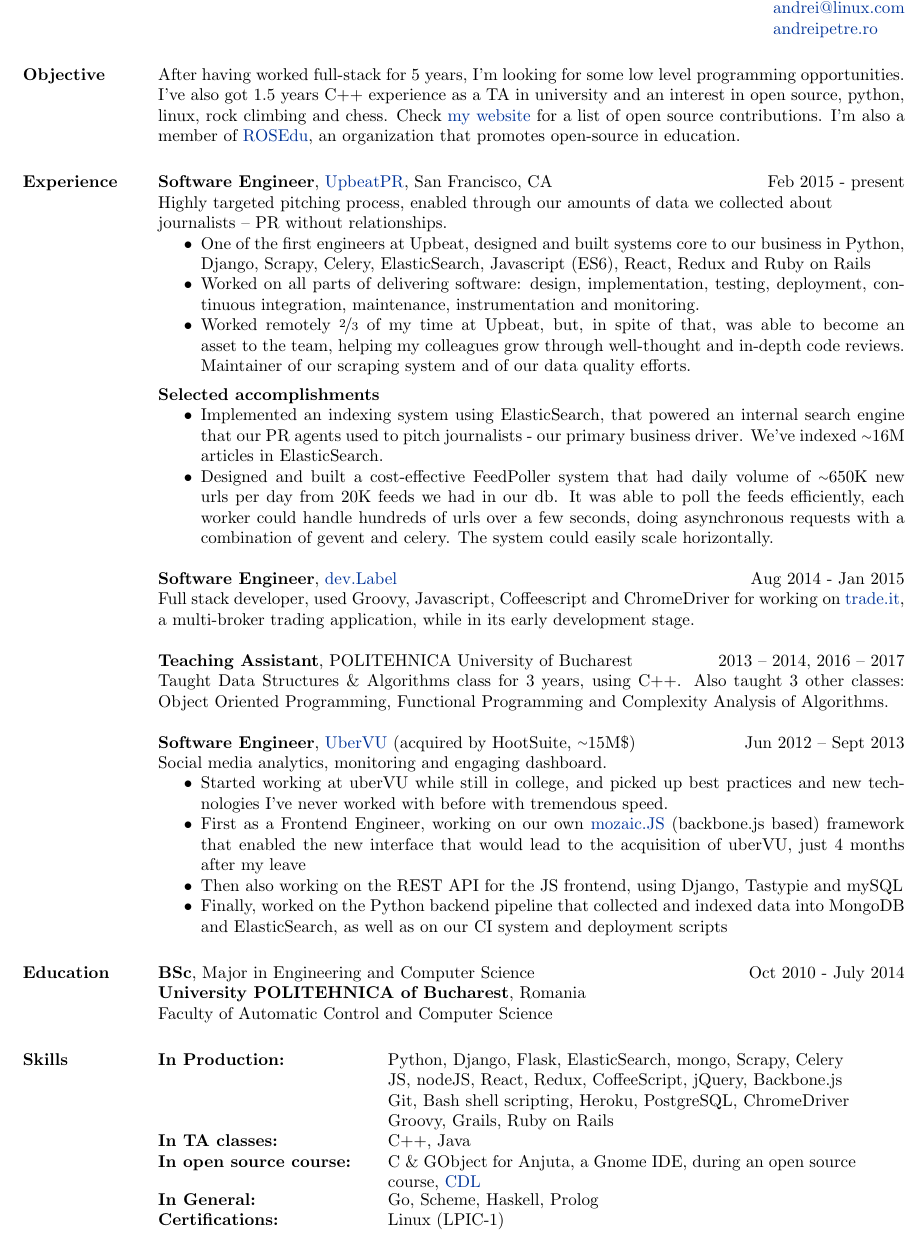
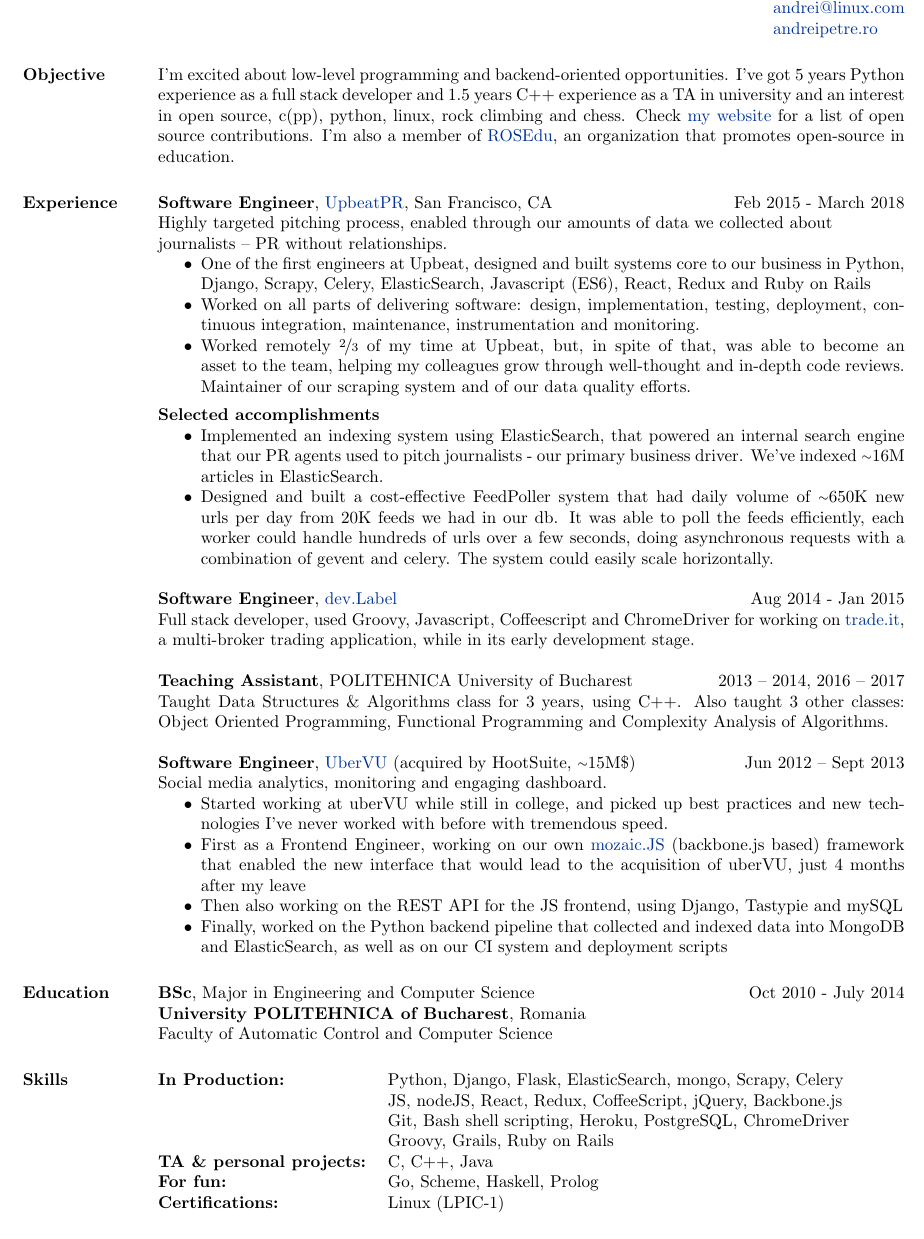
Before and after one commit to andreip/andreip.github.io, a LaTeX CV (resume/resume.tex): part of the page, cut so that both start at the same text. Compiled offline with pdfLaTeX.

Commit message:
Update resume wording.

```diff
--- a/resume/resume.tex
+++ b/resume/resume.tex
@@ -40,13 +40,13 @@
     % Objective
     \section{Objective}
 
-After having worked full-stack for 5 years, I'm looking for some low level programming opportunities. I've also got 1.5 years C++ experience as a TA in university and an interest in open source, python, linux, rock climbing and chess. Check \href{http://andreipetre.ro}{my website} for a list of open source contributions. I'm also a member of \href{http://rosedu.org}{ROSEdu}, an organization that promotes open-source in education.
+I'm excited about low-level programming and backend-oriented opportunities. I've got 5 years Python experience as a full stack developer and 1.5 years C++ experience as a TA in university and an interest in open source, c(pp), python, linux, rock climbing and chess. Check \href{http://andreipetre.ro}{my website} for a list of open source contributions. I'm also a member of \href{http://rosedu.org}{ROSEdu}, an organization that promotes open-source in education.
 
     %__________________________________________________________________________________________________________________
     % Professional Experience
 \section{Experience}
 
-\textbf{Software Engineer}, \href{http://upbeatpr.com}{UpbeatPR}, San Francisco, CA\hfill Feb 2015 - present\\
+\textbf{Software Engineer}, \href{http://upbeatpr.com}{UpbeatPR}, San Francisco, CA\hfill Feb 2015 - March 2018\\
 Highly targeted pitching process, enabled through our amounts of data we collected about\\ journalists -- PR without relationships.
 \begin{itemize} \itemsep -2pt  % reduce space between items
 	\item One of the first engineers at Upbeat, designed and built systems core to our business in Python, Django, Scrapy, Celery, ElasticSearch, Javascript (ES6), React, Redux and Ruby on Rails
@@ -107,9 +107,9 @@
     				& JS, nodeJS, React, Redux, CoffeeScript, jQuery, Backbone.js\\
                     & Git, Bash shell scripting, Heroku, PostgreSQL, ChromeDriver\\
                     & Groovy, Grails, Ruby on Rails\\
-\bf{In TA classes:} & C++, Java\\
-\bf{In open source course:} & C \& GObject for Anjuta, a Gnome IDE, during an open source course, \href{http://cdl.rosedu.org/}{CDL}\\
-\bf{In General:} & Go, Scheme, Haskell, Prolog\\
+\bf{TA \& personal projects:} & C, C++, Java\\
+% \bf{In open source course:} & C \& GObject for Anjuta, a Gnome IDE, during an open source course, \href{http://cdl.rosedu.org/}{CDL}\\
+\bf{For fun:} & Go, Scheme, Haskell, Prolog\\
 \bf{Certifications:} & Linux (LPIC-1)
 \end{tabular}
 
```
Also changed, not shown: resume/resume.pdf.
